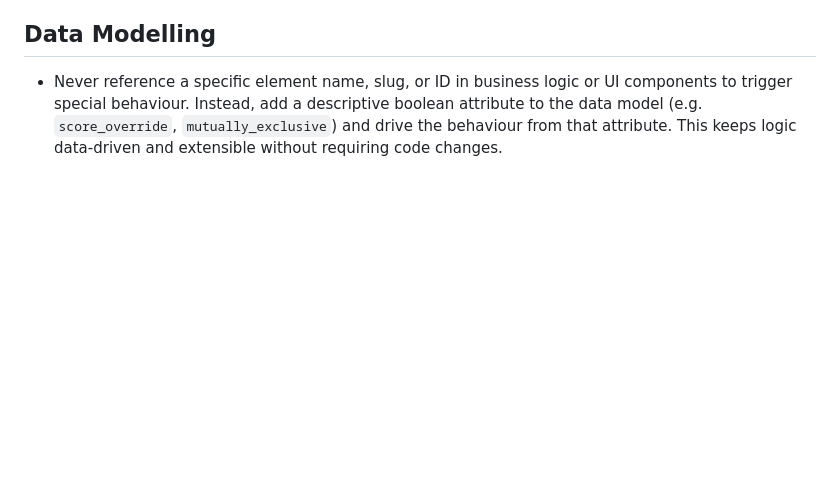
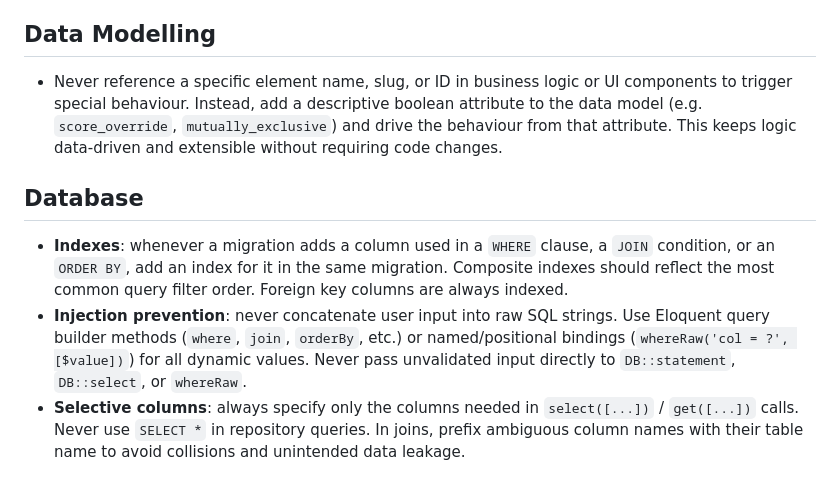
Before and after one commit to jagarcell/BurakoBoard, a Markdown page: AGENTS.md, the part around the change. GitHub-like rendering; blank space fills up the shorter version.

Commit message:
docs(agents): add Database section with index, injection, and column selection rules
- Add rule requiring indexes on columns used in WHERE, JOIN, and ORDER BY clauses
- Add rule prohibiting raw SQL string concatenation; enforce Eloquent builder or
  named/positional bindings for all dynamic values
- Add rule requiring selective column lists in all repository queries; forbid
  SELECT * and enforce table-prefixed column names in joins

```diff
--- a/AGENTS.md
+++ b/AGENTS.md
@@ -44,3 +44,9 @@ During every coding session:
 ## Data Modelling
 
 - Never reference a specific element name, slug, or ID in business logic or UI components to trigger special behaviour. Instead, add a descriptive boolean attribute to the data model (e.g. `score_override`, `mutually_exclusive`) and drive the behaviour from that attribute. This keeps logic data-driven and extensible without requiring code changes.
+
+## Database
+
+- **Indexes**: whenever a migration adds a column used in a `WHERE` clause, a `JOIN` condition, or an `ORDER BY`, add an index for it in the same migration. Composite indexes should reflect the most common query filter order. Foreign key columns are always indexed.
+- **Injection prevention**: never concatenate user input into raw SQL strings. Use Eloquent query builder methods (`where`, `join`, `orderBy`, etc.) or named/positional bindings (`whereRaw('col = ?', [$value])`) for all dynamic values. Never pass unvalidated input directly to `DB::statement`, `DB::select`, or `whereRaw`.
+- **Selective columns**: always specify only the columns needed in `select([...])` / `get([...])` calls. Never use `SELECT *` in repository queries. In joins, prefix ambiguous column names with their table name to avoid collisions and unintended data leakage.
```
